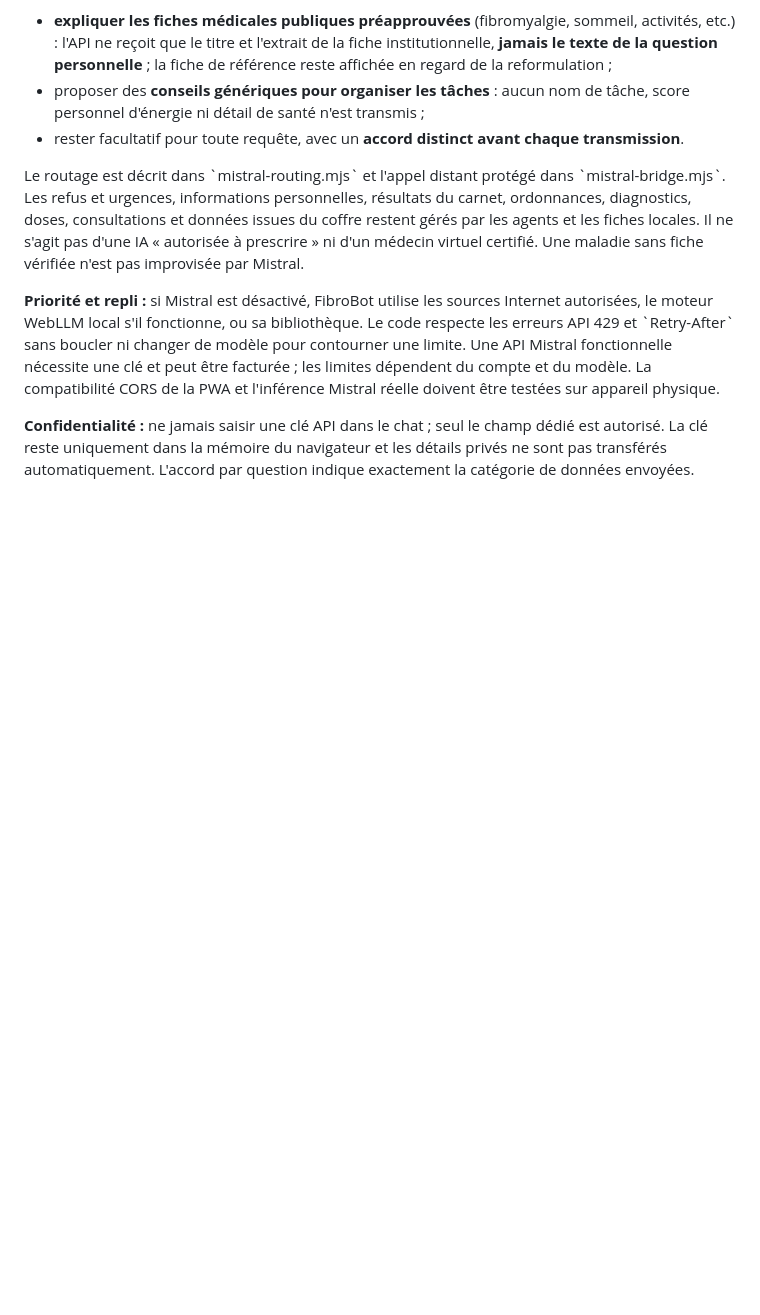
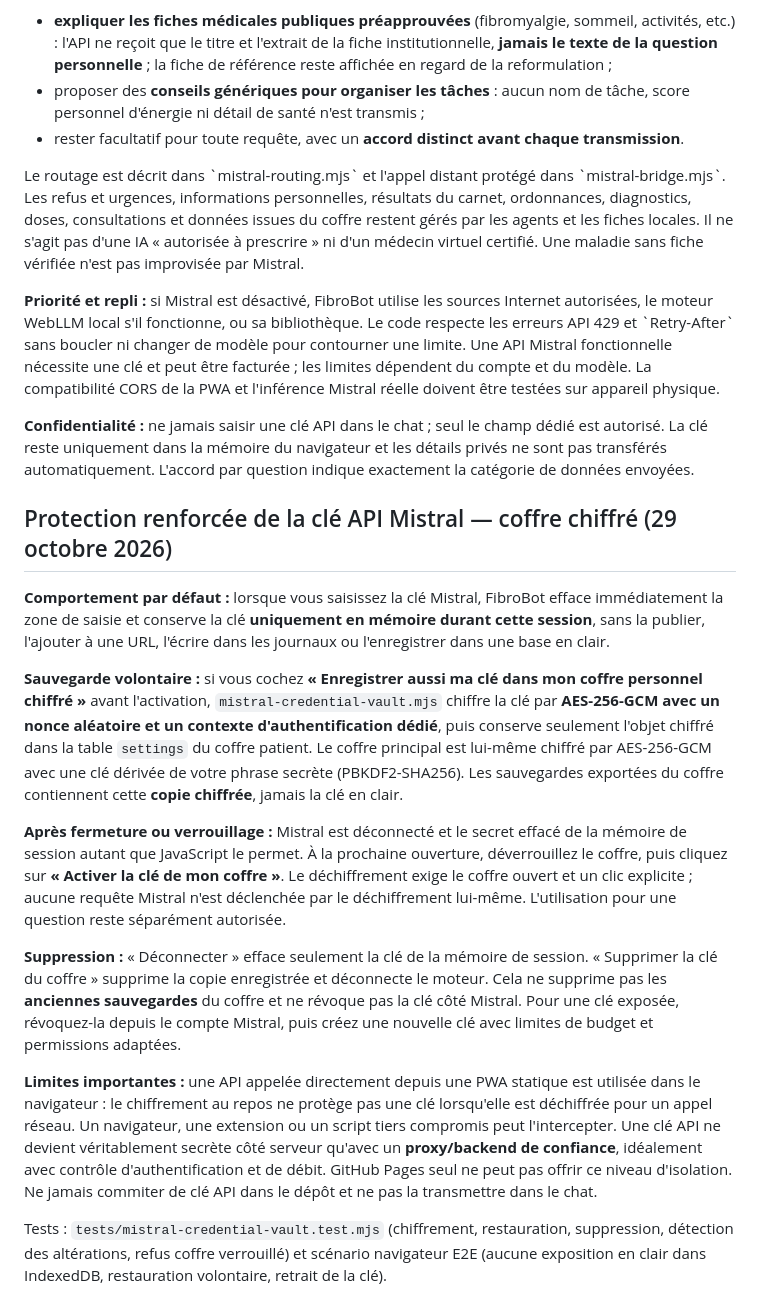
Before and after one commit to Nikoju1977/fibrobot, a Markdown page: README.md, the part around the change. Rendered like a GitHub page; blank space fills up the shorter version.

Commit message:
docs: encrypted Mistral credential lifecycle, explicit consent, recovery and browser-side limitations

```diff
--- a/README.md
+++ b/README.md
@@ -217,3 +217,17 @@ Le routage est décrit dans \`mistral-routing.mjs\` et l'appel distant protégé
 **Priorité et repli :** si Mistral est désactivé, FibroBot utilise les sources Internet autorisées, le moteur WebLLM local s'il fonctionne, ou sa bibliothèque. Le code respecte les erreurs API 429 et \`Retry-After\` sans boucler ni changer de modèle pour contourner une limite. Une API Mistral fonctionnelle nécessite une clé et peut être facturée ; les limites dépendent du compte et du modèle. La compatibilité CORS de la PWA et l'inférence Mistral réelle doivent être testées sur appareil physique.
 
 **Confidentialité :** ne jamais saisir une clé API dans le chat ; seul le champ dédié est autorisé. La clé reste uniquement dans la mémoire du navigateur et les détails privés ne sont pas transférés automatiquement. L'accord par question indique exactement la catégorie de données envoyées.
+
+## Protection renforcée de la clé API Mistral — coffre chiffré (29 octobre 2026)
+
+**Comportement par défaut :** lorsque vous saisissez la clé Mistral, FibroBot efface immédiatement la zone de saisie et conserve la clé **uniquement en mémoire durant cette session**, sans la publier, l'ajouter à une URL, l'écrire dans les journaux ou l'enregistrer dans une base en clair.
+
+**Sauvegarde volontaire :** si vous cochez **« Enregistrer aussi ma clé dans mon coffre personnel chiffré »** avant l'activation, `mistral-credential-vault.mjs` chiffre la clé par **AES-256-GCM avec un nonce aléatoire et un contexte d'authentification dédié**, puis conserve seulement l'objet chiffré dans la table `settings` du coffre patient. Le coffre principal est lui-même chiffré par AES-256-GCM avec une clé dérivée de votre phrase secrète (PBKDF2-SHA256). Les sauvegardes exportées du coffre contiennent cette **copie chiffrée**, jamais la clé en clair.
+
+**Après fermeture ou verrouillage :** Mistral est déconnecté et le secret effacé de la mémoire de session autant que JavaScript le permet. À la prochaine ouverture, déverrouillez le coffre, puis cliquez sur **« Activer la clé de mon coffre »**. Le déchiffrement exige le coffre ouvert et un clic explicite ; aucune requête Mistral n'est déclenchée par le déchiffrement lui-même. L'utilisation pour une question reste séparément autorisée.
+
+**Suppression :** « Déconnecter » efface seulement la clé de la mémoire de session. « Supprimer la clé du coffre » supprime la copie enregistrée et déconnecte le moteur. Cela ne supprime pas les **anciennes sauvegardes** du coffre et ne révoque pas la clé côté Mistral. Pour une clé exposée, révoquez-la depuis le compte Mistral, puis créez une nouvelle clé avec limites de budget et permissions adaptées.
+
+**Limites importantes :** une API appelée directement depuis une PWA statique est utilisée dans le navigateur : le chiffrement au repos ne protège pas une clé lorsqu'elle est déchiffrée pour un appel réseau. Un navigateur, une extension ou un script tiers compromis peut l'intercepter. Une clé API ne devient véritablement secrète côté serveur qu'avec un **proxy/backend de confiance**, idéalement avec contrôle d'authentification et de débit. GitHub Pages seul ne peut pas offrir ce niveau d'isolation. Ne jamais commiter de clé API dans le dépôt et ne pas la transmettre dans le chat.
+
+Tests : `tests/mistral-credential-vault.test.mjs` (chiffrement, restauration, suppression, détection des altérations, refus coffre verrouillé) et scénario navigateur E2E (aucune exposition en clair dans IndexedDB, restauration volontaire, retrait de la clé).
```
